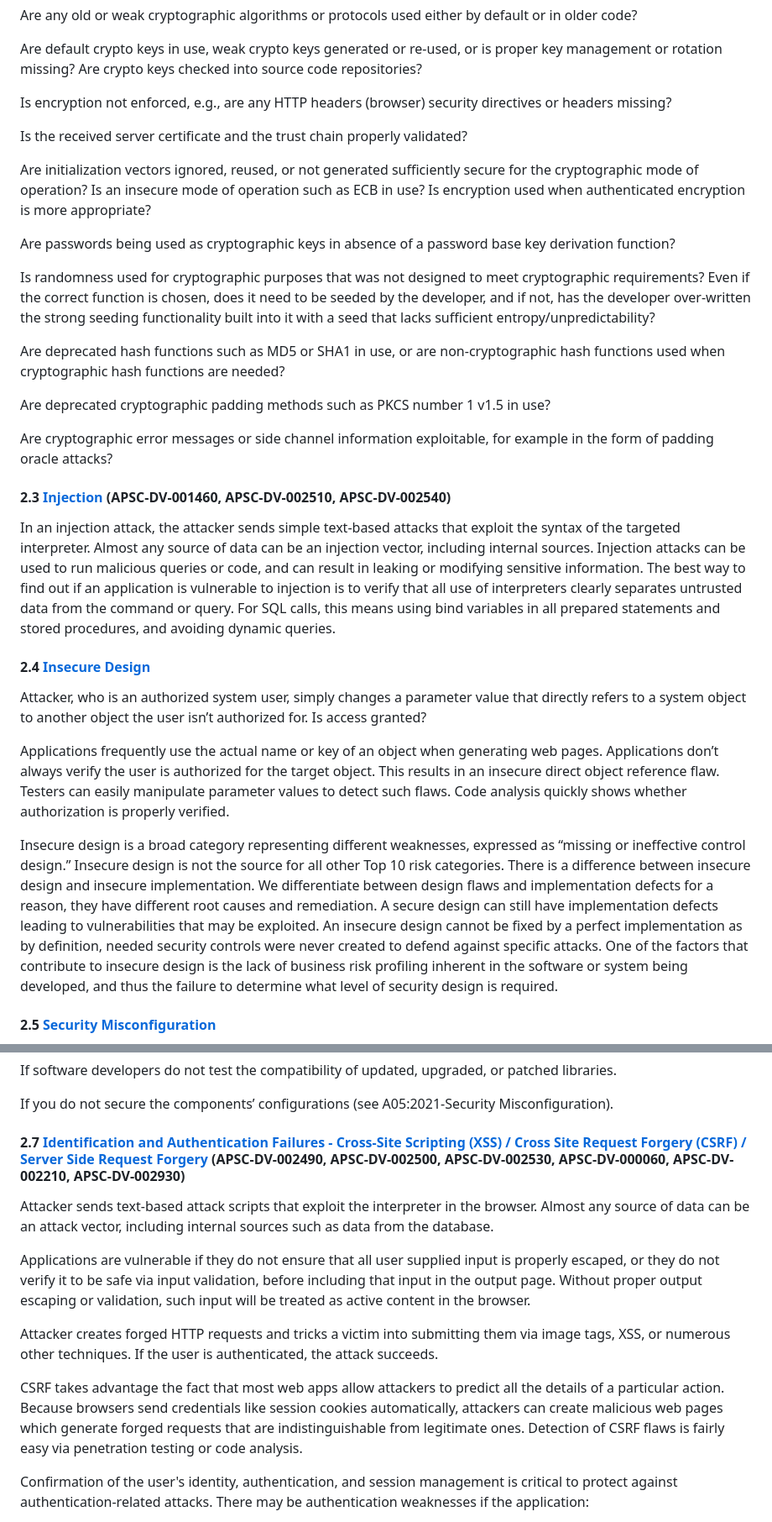
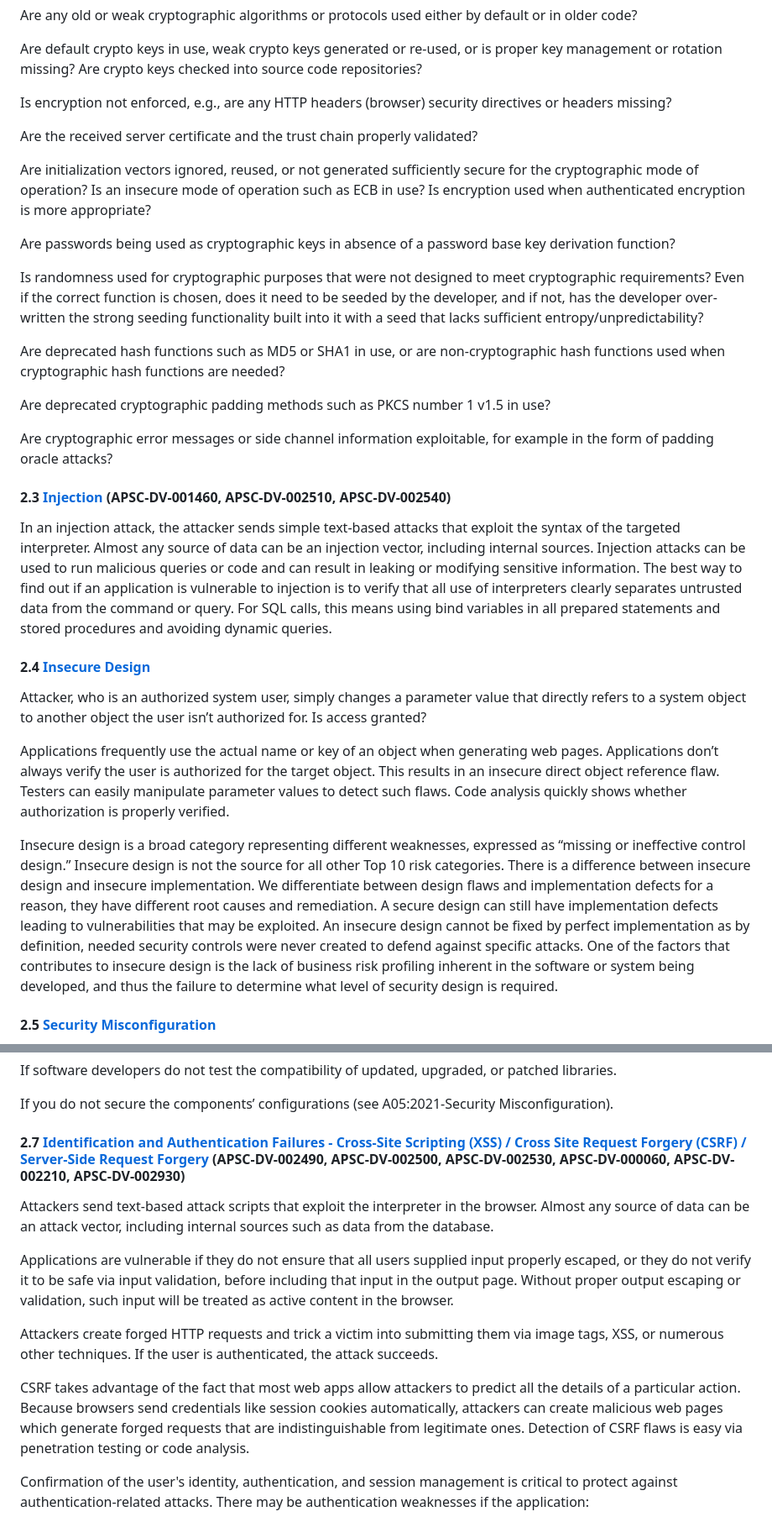
Before and after one commit to christophergarthwood/appdevstig_docs, a Markdown page: Template_011_ThreatAssessment.md, 2 parts joined by grey strips. Shown at 84% size. Drawn GitHub-style.

```diff
--- a/Template_011_ThreatAssessment.md
+++ b/Template_011_ThreatAssessment.md
@@ -91,13 +91,13 @@ Are default crypto keys in use, weak crypto keys generated or re-used, or is pro
 
 Is encryption not enforced, e.g., are any HTTP headers (browser) security directives or headers missing?
 
-Is the received server certificate and the trust chain properly validated?
+Are the received server certificate and the trust chain properly validated?
 
 Are initialization vectors ignored, reused, or not generated sufficiently secure for the cryptographic mode of operation? Is an insecure mode of operation such as ECB in use? Is encryption used when authenticated encryption is more appropriate?
 
 Are passwords being used as cryptographic keys in absence of a password base key derivation function?
 
-Is randomness used for cryptographic purposes that was not designed to meet cryptographic requirements? Even if the correct function is chosen, does it need to be seeded by the developer, and if not, has the developer over-written the strong seeding functionality built into it with a seed that lacks sufficient entropy/unpredictability?
+Is randomness used for cryptographic purposes that were not designed to meet cryptographic requirements? Even if the correct function is chosen, does it need to be seeded by the developer, and if not, has the developer over-written the strong seeding functionality built into it with a seed that lacks sufficient entropy/unpredictability?
 
 Are deprecated hash functions such as MD5 or SHA1 in use, or are non-cryptographic hash functions used when cryptographic hash functions are needed?
 
@@ -107,7 +107,7 @@ Are cryptographic error messages or side channel information exploitable, for ex
 
 #### 2.3 [Injection](https://owasp.org/Top10/A03_2021-Injection/) (APSC-DV-001460, APSC-DV-002510, APSC-DV-002540)
 
-In an injection attack, the attacker sends simple text-based attacks that exploit the syntax of the targeted interpreter. Almost any source of data can be an injection vector, including internal sources.  Injection attacks can be used to run malicious queries or code, and can result in leaking or modifying sensitive information.  The best way to find out if an application is vulnerable to injection is to verify that all use of interpreters clearly separates untrusted data from the command or query. For SQL calls, this means using bind variables in all prepared statements and stored procedures, and avoiding dynamic queries.
+In an injection attack, the attacker sends simple text-based attacks that exploit the syntax of the targeted interpreter. Almost any source of data can be an injection vector, including internal sources.  Injection attacks can be used to run malicious queries or code and can result in leaking or modifying sensitive information.  The best way to find out if an application is vulnerable to injection is to verify that all use of interpreters clearly separates untrusted data from the command or query. For SQL calls, this means using bind variables in all prepared statements and stored procedures and avoiding dynamic queries.
 
 #### 2.4 [Insecure Design](https://owasp.org/Top10/A04_2021-Insecure_Design/)
 
@@ -115,7 +115,7 @@ Attacker, who is an authorized system user, simply changes a parameter value tha
 
 Applications frequently use the actual name or key of an object when generating web pages. Applications don’t always verify the user is authorized for the target object. This results in an insecure direct object reference flaw. Testers can easily manipulate parameter values to detect such flaws. Code analysis quickly shows whether authorization is properly verified.
 
-Insecure design is a broad category representing different weaknesses, expressed as “missing or ineffective control design.” Insecure design is not the source for all other Top 10 risk categories. There is a difference between insecure design and insecure implementation. We differentiate between design flaws and implementation defects for a reason, they have different root causes and remediation. A secure design can still have implementation defects leading to vulnerabilities that may be exploited. An insecure design cannot be fixed by a perfect implementation as by definition, needed security controls were never created to defend against specific attacks. One of the factors that contribute to insecure design is the lack of business risk profiling inherent in the software or system being developed, and thus the failure to determine what level of security design is required.
+Insecure design is a broad category representing different weaknesses, expressed as “missing or ineffective control design.” Insecure design is not the source for all other Top 10 risk categories. There is a difference between insecure design and insecure implementation. We differentiate between design flaws and implementation defects for a reason, they have different root causes and remediation. A secure design can still have implementation defects leading to vulnerabilities that may be exploited. An insecure design cannot be fixed by perfect implementation as by definition, needed security controls were never created to defend against specific attacks. One of the factors that contributes to insecure design is the lack of business risk profiling inherent in the software or system being developed, and thus the failure to determine what level of security design is required.
 
 #### 2.5 [Security Misconfiguration](https://owasp.org/Top10/A05_2021-Security_Misconfiguration/)
 
@@ -152,15 +152,15 @@ If software developers do not test the compatibility of updated, upgraded, or pa
 
 If you do not secure the components’ configurations (see A05:2021-Security Misconfiguration).
 
-#### 2.7 [Identification and Authentication Failures - Cross-Site Scripting (XSS) / Cross Site Request Forgery (CSRF) / Server Side Request Forgery](https://owasp.org/Top10/A10_2021-Server-Side_Request_Forgery_%28SSRF%29) (APSC-DV-002490, APSC-DV-002500, APSC-DV-002530, APSC-DV-000060, APSC-DV-002210, APSC-DV-002930)
+#### 2.7 [Identification and Authentication Failures - Cross-Site Scripting (XSS) / Cross Site Request Forgery (CSRF) / Server-Side Request Forgery](https://owasp.org/Top10/A10_2021-Server-Side_Request_Forgery_%28SSRF%29) (APSC-DV-002490, APSC-DV-002500, APSC-DV-002530, APSC-DV-000060, APSC-DV-002210, APSC-DV-002930)
 
-Attacker sends text-based attack scripts that exploit the interpreter in the browser. Almost any source of data can be an attack vector, including internal sources such as data from the database.
+Attackers send text-based attack scripts that exploit the interpreter in the browser. Almost any source of data can be an attack vector, including internal sources such as data from the database.
 
-Applications are vulnerable if they do not ensure that all user supplied input is properly escaped, or they do not verify it to be safe via input validation, before including that input in the output page. Without proper output escaping or validation, such input will be treated as active content in the browser.
+Applications are vulnerable if they do not ensure that all users supplied input properly escaped, or they do not verify it to be safe via input validation, before including that input in the output page. Without proper output escaping or validation, such input will be treated as active content in the browser.
 
-Attacker creates forged HTTP requests and tricks a victim into submitting them via image tags, XSS, or numerous other techniques. If the user is authenticated, the attack succeeds.
+Attackers create forged HTTP requests and trick a victim into submitting them via image tags, XSS, or numerous other techniques. If the user is authenticated, the attack succeeds.
 
-CSRF takes advantage the fact that most web apps allow attackers to predict all the details of a particular action.  Because browsers send credentials like session cookies automatically, attackers can create malicious web pages which generate forged requests that are indistinguishable from legitimate ones.  Detection of CSRF flaws is fairly easy via penetration testing or code analysis.
+CSRF takes advantage of the fact that most web apps allow attackers to predict all the details of a particular action.  Because browsers send credentials like session cookies automatically, attackers can create malicious web pages which generate forged requests that are indistinguishable from legitimate ones.  Detection of CSRF flaws is easy via penetration testing or code analysis.
 
 Confirmation of the user's identity, authentication, and session management is critical to protect against authentication-related attacks. There may be authentication weaknesses if the application:
 
```
Also changed, not shown: other parts of Template_011_ThreatAssessment.md (+50 -63 lines), Template_012_LoggingStandard.md (+16 -16 lines).
